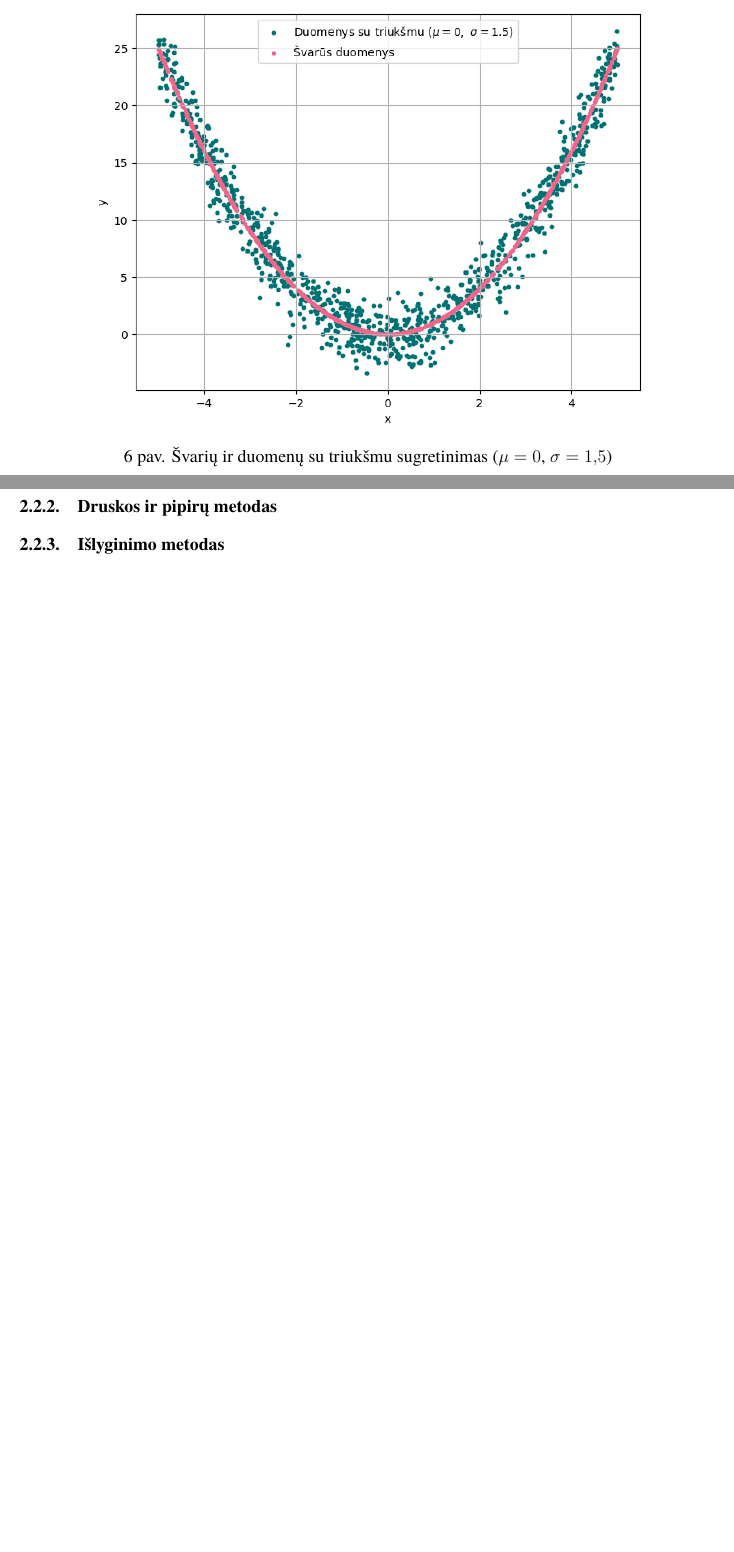
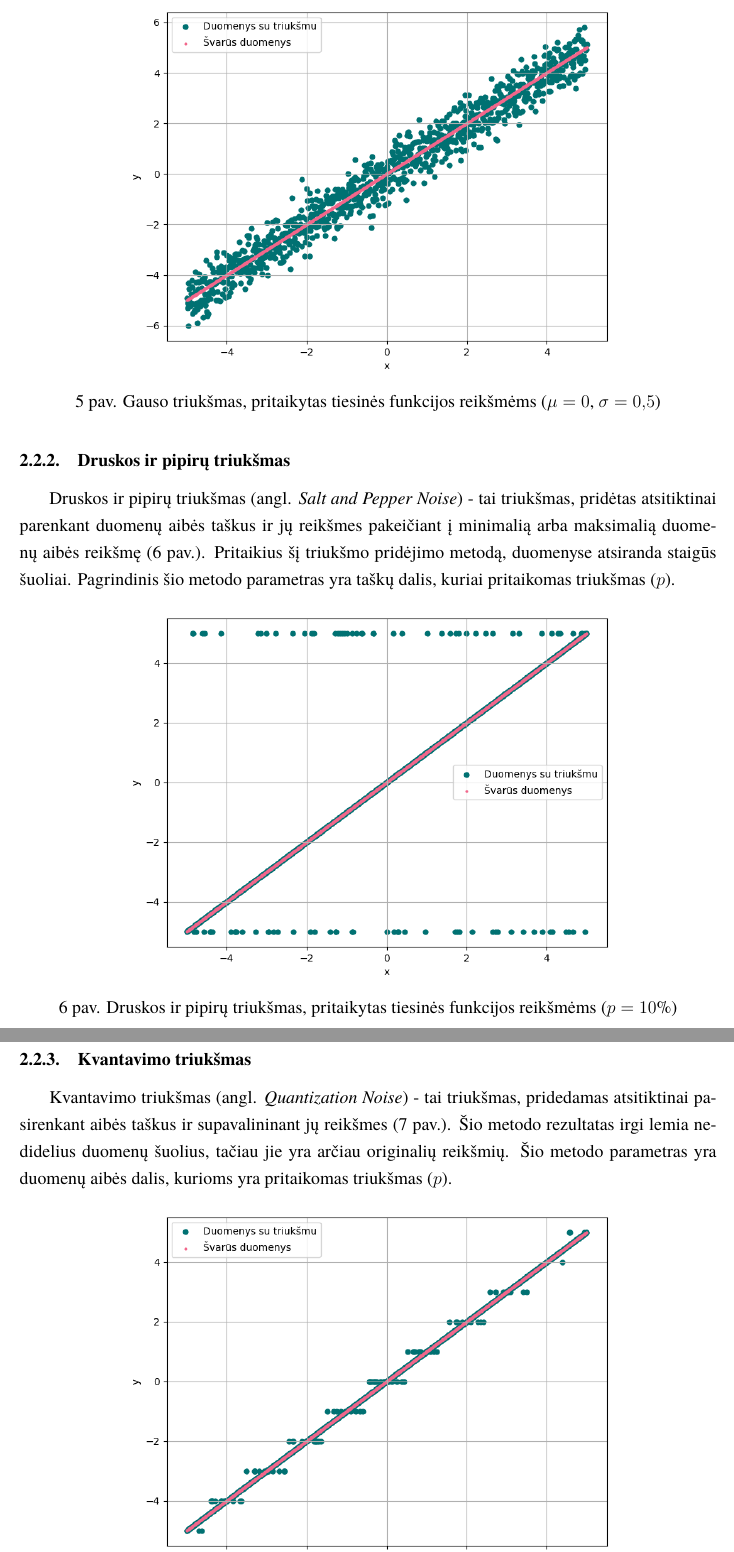
Before and after one commit to zhemepatis/VU-7-C, a LaTeX document (paper/pagrindinis.tex, which reads paper/skyriai/duomenu_aibes_kurimas.tex): two parts of pages 10 and 11 of 17, joined at a grey line, cut at the place of the change, the shorter picture padded with empty space. Compiled offline with XeLaTeX; a missing font is replaced by an installed copy or a similar font.

Commit message:
added section on noise

```diff
--- a/paper/skyriai/duomenu_aibes_kurimas.tex
+++ b/paper/skyriai/duomenu_aibes_kurimas.tex
@@ -46,3 +42,6 @@
 
             \begin{figure}[H]
                 \centering
+                \includegraphics[width=0.7\linewidth]{attachments/img/gauso_triuksmas.png}
+                \caption{Gauso triukšmas, pritaikytas tiesinės funkcijos reikšmėms ($\mu = 0$, $\sigma = 0,5$)}
+                \label{img:gauso_triuksmas}
@@ -52,12 +48,16 @@
             \end{figure}
+
+        \subsubsection{Druskos ir pipirų triukšmas}
+
+            Druskos ir pipirų triukšmas (angl. \textit{Salt and Pepper Noise}) - tai triukšmas, pridėtas atsitiktinai parenkant duomenų aibės taškus ir jų reikšmes pakeičiant į minimalią arba maksimalią duomenų aibės reikšmę (\ref{img:druskos_ir_pipiru_triuksmas} pav.). Pritaikius šį triukšmo pridėjimo metodą, duomenyse atsiranda staigūs šuoliai. Pagrindinis šio metodo parametras yra taškų dalis, kuriai pritaikomas triukšmas ($p$).
 
             \begin{figure}[H]
                 \centering
-                \includegraphics[width=0.8\linewidth]{attachments/img/triuksmo_pvz_1.png}
-                \caption{Švarių ir duomenų su triukšmu sugretinimas ($\mu = 0$, $\sigma = 1,5$)}
-                \label{pav:triuksmo_ir_svariu_duomenu_sugretinimas_1}
+                \includegraphics[width=0.7\linewidth]{attachments/img/druskos_ir_pipiru_triuksmas.png}
+                \caption{Druskos ir pipirų triukšmas, pritaikytas tiesinės funkcijos reikšmėms ($p = 10\%$)}
+                \label{img:druskos_ir_pipiru_triuksmas}
             \end{figure}
 
-        \subsubsection{Druskos ir pipirų metodas}
+        \subsubsection{Kvantavimo triukšmas}
 
-        \subsubsection{Išlyginimo metodas}
+            Kvantavimo triukšmas (angl. \textit{Quantization Noise}) - tai triukšmas, pridedamas atsitiktinai pasirenkant aibės taškus ir supavalininant jų reikšmes (\ref{img:islyginimo_triuksmas} pav.). Šio metodo rezultatas irgi lemia nedidelius duomenų šuolius, tačiau jie yra arčiau originalių reikšmių. Šio metodo parametras yra duomenų aibės dalis, kurioms yra pritaikomas triukšmas ($p$).
```
Also changed, not shown: paper/attachments/img/druskos_ir_pipiru_triuksmas.png (added), paper/attachments/img/gauso_triuksmas.png (added), paper/attachments/img/islyginimo_triuksmas.png (added), paper/attachments/img/triuksmo_pvz_0.png (deleted), paper/attachments/img/triuksmo_pvz_1.png (deleted), paper/skyriai/duomenu_aibes_kurimas.tex (18 more changed lines).
